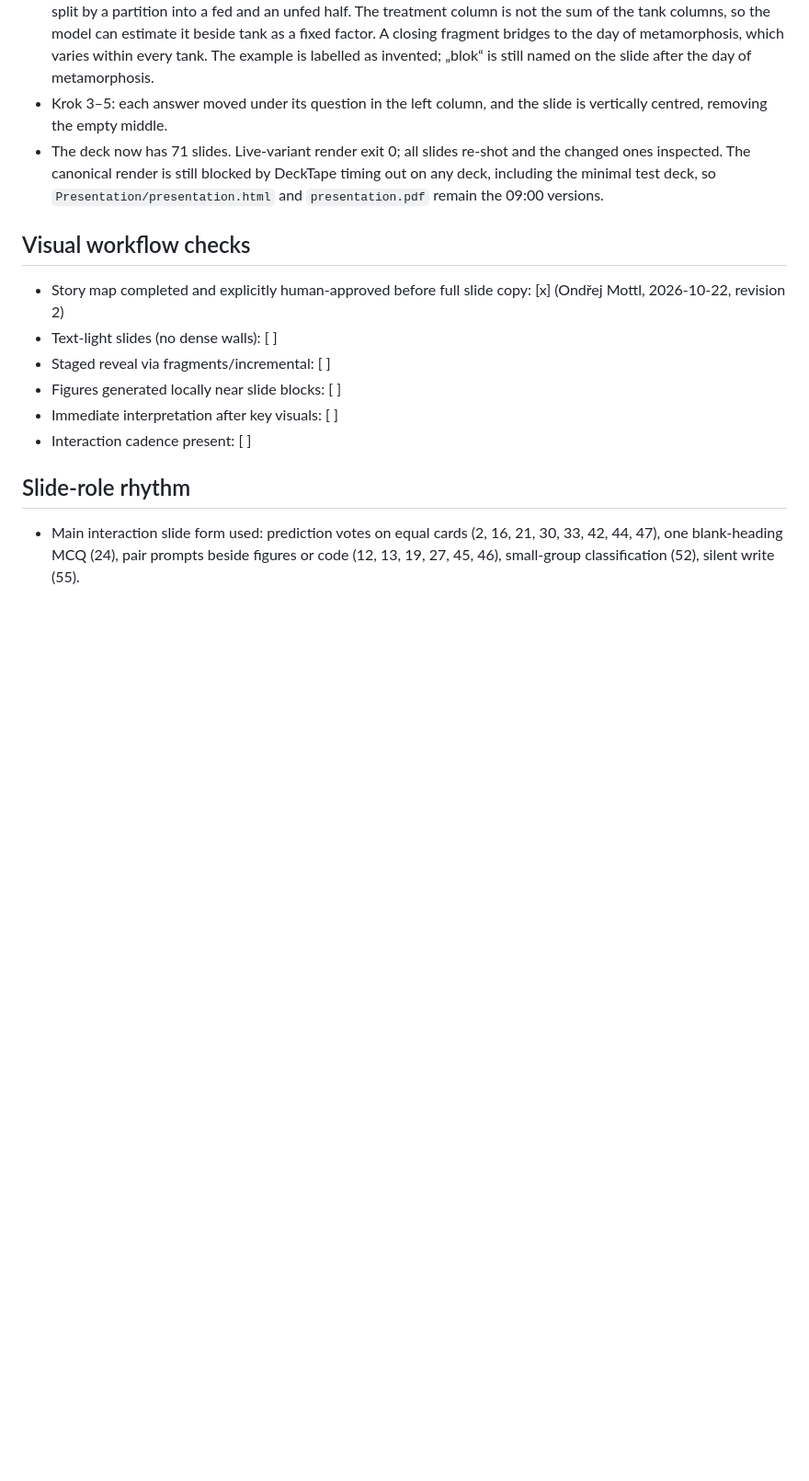
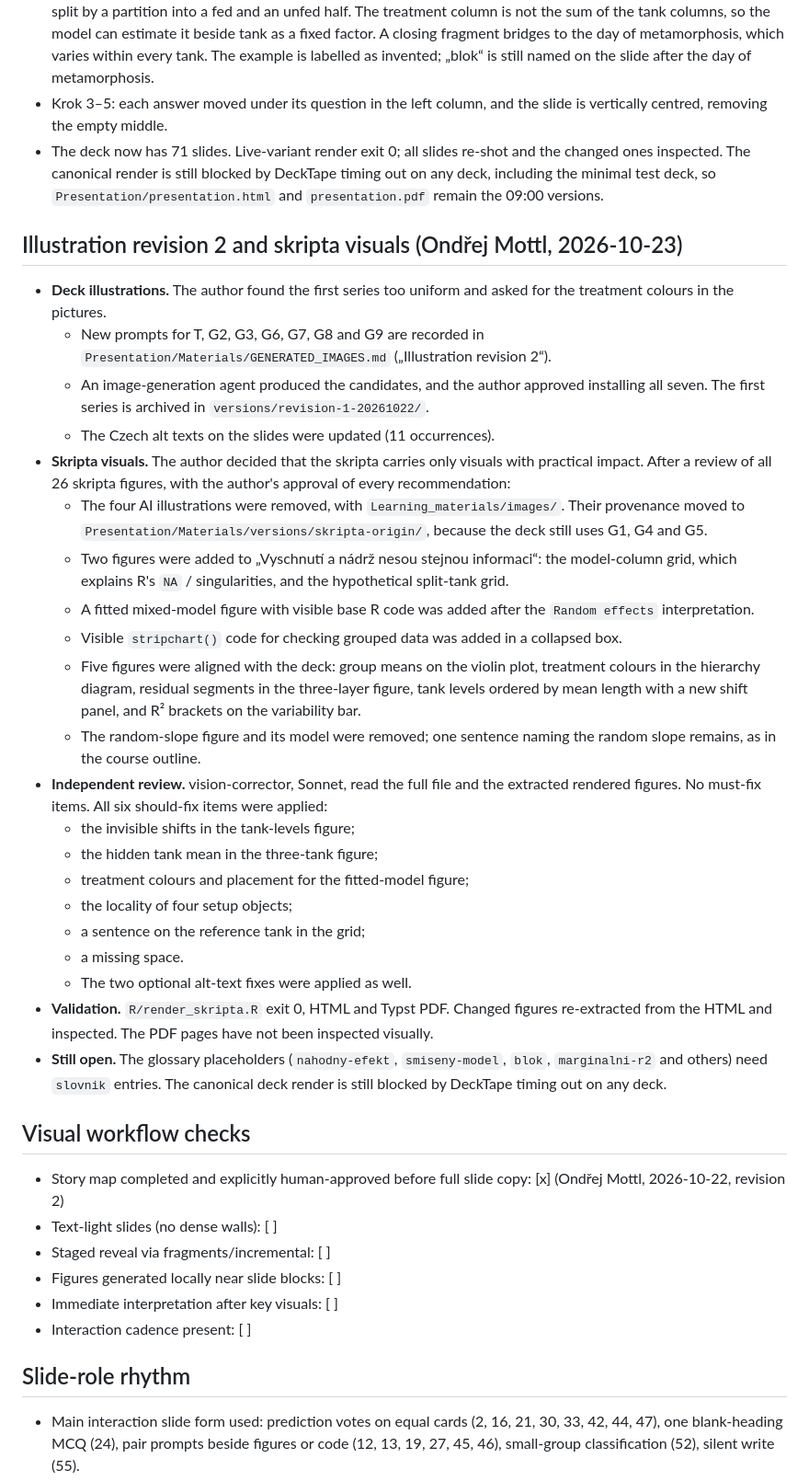
Before and after one commit to CUNI-NATUR-Biostatistics/L11, a Markdown page: Workflow/records/2026-10-22-stage-4-presentation.md, the part around the change. Shown at 92% size. Rendered like a GitHub page; blank space fills up the shorter version.

Commit message:
docs: record illustration revision and skripta visual review

```diff
--- a/Workflow/records/2026-10-22-stage-4-presentation.md
+++ b/Workflow/records/2026-10-22-stage-4-presentation.md
@@ -621,6 +621,30 @@ Images in place (2026-10-22): the title image, G1–G10 and the reused skripta i
 - Krok 3–5: each answer moved under its question in the left column, and the slide is vertically centred, removing the empty middle.
 - The deck now has 71 slides. Live-variant render exit 0; all slides re-shot and the changed ones inspected. The canonical render is still blocked by DeckTape timing out on any deck, including the minimal test deck, so `Presentation/presentation.html` and `presentation.pdf` remain the 09:00 versions.
 
+## Illustration revision 2 and skripta visuals (Ondřej Mottl, 2026-10-23)
+
+- **Deck illustrations.** The author found the first series too uniform and asked for the treatment colours in the pictures.
+  - New prompts for T, G2, G3, G6, G7, G8 and G9 are recorded in `Presentation/Materials/GENERATED_IMAGES.md` („Illustration revision 2“).
+  - An image-generation agent produced the candidates, and the author approved installing all seven. The first series is archived in `versions/revision-1-20261022/`.
+  - The Czech alt texts on the slides were updated (11 occurrences).
+- **Skripta visuals.** The author decided that the skripta carries only visuals with practical impact. After a review of all 26 skripta figures, with the author's approval of every recommendation:
+  - The four AI illustrations were removed, with `Learning_materials/images/`. Their provenance moved to `Presentation/Materials/versions/skripta-origin/`, because the deck still uses G1, G4 and G5.
+  - Two figures were added to „Vyschnutí a nádrž nesou stejnou informaci“: the model-column grid, which explains R's `NA` / singularities, and the hypothetical split-tank grid.
+  - A fitted mixed-model figure with visible base R code was added after the `Random effects` interpretation.
+  - Visible `stripchart()` code for checking grouped data was added in a collapsed box.
+  - Five figures were aligned with the deck: group means on the violin plot, treatment colours in the hierarchy diagram, residual segments in the three-layer figure, tank levels ordered by mean length with a new shift panel, and R² brackets on the variability bar.
+  - The random-slope figure and its model were removed; one sentence naming the random slope remains, as in the course outline.
+- **Independent review.** vision-corrector, Sonnet, read the full file and the extracted rendered figures. No must-fix items. All six should-fix items were applied:
+  - the invisible shifts in the tank-levels figure;
+  - the hidden tank mean in the three-tank figure;
+  - treatment colours and placement for the fitted-model figure;
+  - the locality of four setup objects;
+  - a sentence on the reference tank in the grid;
+  - a missing space.
+  - The two optional alt-text fixes were applied as well.
+- **Validation.** `R/render_skripta.R` exit 0, HTML and Typst PDF. Changed figures re-extracted from the HTML and inspected. The PDF pages have not been inspected visually.
+- **Still open.** The glossary placeholders (`nahodny-efekt`, `smiseny-model`, `blok`, `marginalni-r2` and others) need `slovnik` entries. The canonical deck render is still blocked by DeckTape timing out on any deck.
+
 ## Visual workflow checks
 
 - Story map completed and explicitly human-approved before full slide copy: [x] (Ondřej Mottl, 2026-10-22, revision 2)
```
